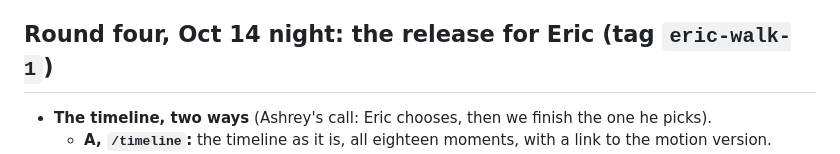
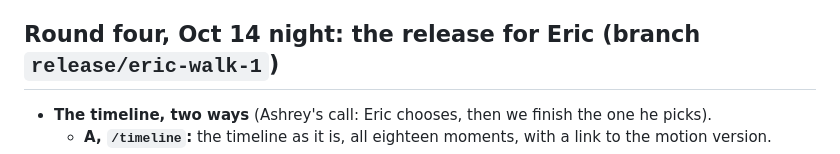
Before and after one commit to aistrangegame/the-dome, a Markdown page: docs/handoff-2026-10-14.md, the part around the change. Drawn GitHub-style.

Commit message:
Handoff: the release is a branch (tags can't be pushed from the cloud session)
Co-Authored-By: Claude Opus 5.5 <noreply@anthropic.com>
Claude-Session: https://claude.ai/code/session_01B8HPMSNsp4ht7Qt486oJ9j

```diff
--- a/docs/handoff-2026-10-14.md
+++ b/docs/handoff-2026-10-14.md
@@ -89,7 +89,7 @@ A known limit: someone guessing could keep the door shut for an hour at a time (
   - **Moving on:** you can swipe on any time, and leaving mid-drawing finishes it.
   - **After Ashrey's reaction:** the other 15 moments are drawn the same way, and this becomes /timeline.
 
-## Round four, Oct 14 night: the release for Eric (tag `eric-walk-1`)
+## Round four, Oct 14 night: the release for Eric (branch `release/eric-walk-1`)
 - **The timeline, two ways** (Ashrey's call: Eric chooses, then we finish the one he picks).
   - **A, `/timeline`:** the timeline as it is, all eighteen moments, with a link to the motion version.
   - **B, `/timeline-motion`:** the three drawn moments (proposal, Scrabble by lantern, harvest supermoon), one per screen.
```
